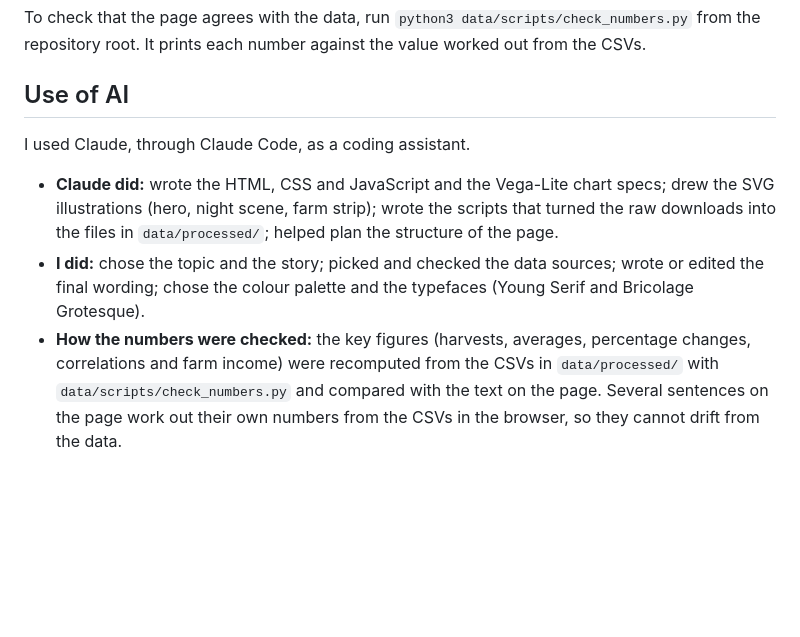
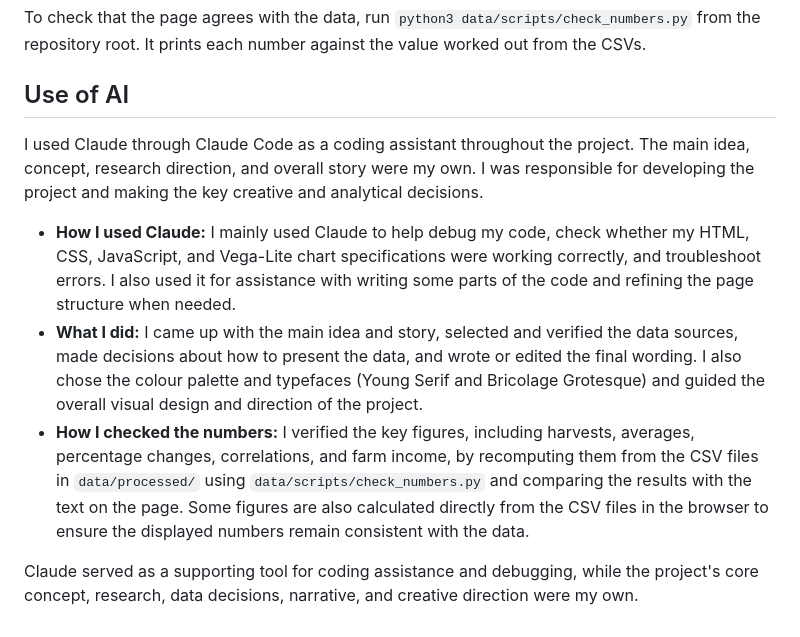
Before and after one commit to BrandonChiew/DV2, a Markdown page: README.md, the part around the change. Rendered like a GitHub page; blank space fills up the shorter version.

Commit message:
Clarify AI contributions and author responsibilities
Expanded the section on AI usage, detailing the contributions of Claude and the author's responsibilities in the project.

```diff
--- a/README.md
+++ b/README.md
@@ -42,8 +42,11 @@ Bureau of Meteorology (state rainfall series and the average rainfall grid, ENSO
 To check that the page agrees with the data, run `python3 data/scripts/check_numbers.py` from the repository root. It prints each number against the value worked out from the CSVs.
 
 ## Use of AI
-I used Claude, through Claude Code, as a coding assistant.
 
-- **Claude did:** wrote the HTML, CSS and JavaScript and the Vega-Lite chart specs; drew the SVG illustrations (hero, night scene, farm strip); wrote the scripts that turned the raw downloads into the files in `data/processed/`; helped plan the structure of the page.
-- **I did:** chose the topic and the story; picked and checked the data sources; wrote or edited the final wording; chose the colour palette and the typefaces (Young Serif and Bricolage Grotesque).
-- **How the numbers were checked:** the key figures (harvests, averages, percentage changes, correlations and farm income) were recomputed from the CSVs in `data/processed/` with `data/scripts/check_numbers.py` and compared with the text on the page. Several sentences on the page work out their own numbers from the CSVs in the browser, so they cannot drift from the data.
+I used Claude through Claude Code as a coding assistant throughout the project. The main idea, concept, research direction, and overall story were my own. I was responsible for developing the project and making the key creative and analytical decisions.
+
+- **How I used Claude:** I mainly used Claude to help debug my code, check whether my HTML, CSS, JavaScript, and Vega-Lite chart specifications were working correctly, and troubleshoot errors. I also used it for assistance with writing some parts of the code and refining the page structure when needed.
+- **What I did:** I came up with the main idea and story, selected and verified the data sources, made decisions about how to present the data, and wrote or edited the final wording. I also chose the colour palette and typefaces (Young Serif and Bricolage Grotesque) and guided the overall visual design and direction of the project.
+- **How I checked the numbers:** I verified the key figures, including harvests, averages, percentage changes, correlations, and farm income, by recomputing them from the CSV files in `data/processed/` using `data/scripts/check_numbers.py` and comparing the results with the text on the page. Some figures are also calculated directly from the CSV files in the browser to ensure the displayed numbers remain consistent with the data.
+
+Claude served as a supporting tool for coding assistance and debugging, while the project's core concept, research, data decisions, narrative, and creative direction were my own.
```
